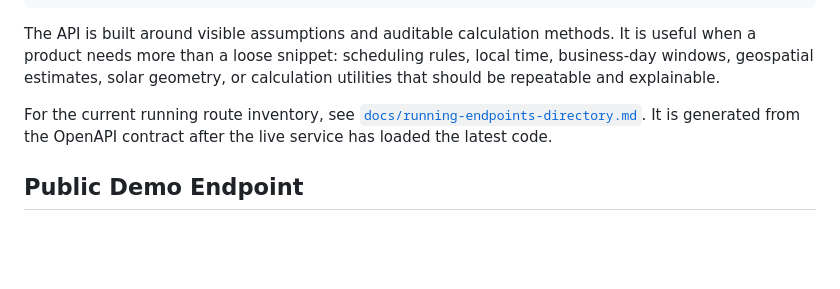
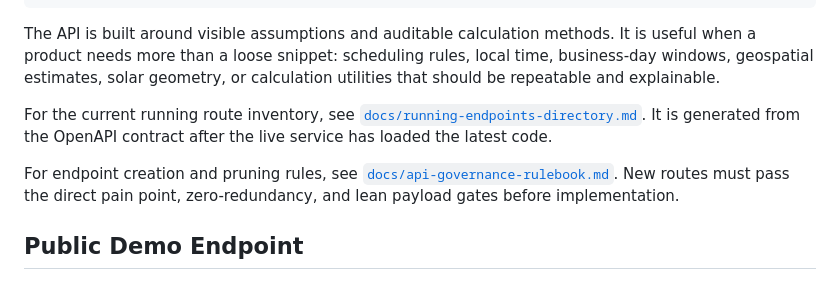
Before and after one commit to ByeBilly/calculationtime-api, a Markdown page: docs/README.md, the part around the change. GitHub-like rendering; blank space fills up the shorter version.

Commit message:
docs: add API governance rulebook

```diff
--- a/docs/README.md
+++ b/docs/README.md
@@ -11,6 +11,8 @@ https://api.calculationtime.com
 The API is built around visible assumptions and auditable calculation methods. It is useful when a product needs more than a loose snippet: scheduling rules, local time, business-day windows, geospatial estimates, solar geometry, or calculation utilities that should be repeatable and explainable.
 
 For the current running route inventory, see [`docs/running-endpoints-directory.md`](./running-endpoints-directory.md). It is generated from the OpenAPI contract after the live service has loaded the latest code.
+
+For endpoint creation and pruning rules, see [`docs/api-governance-rulebook.md`](./api-governance-rulebook.md). New routes must pass the direct pain point, zero-redundancy, and lean payload gates before implementation.
 
 ## Public Demo Endpoint
 
```
Also changed, not shown: docs/api-governance-rulebook.md (added, +84 -0 lines).
